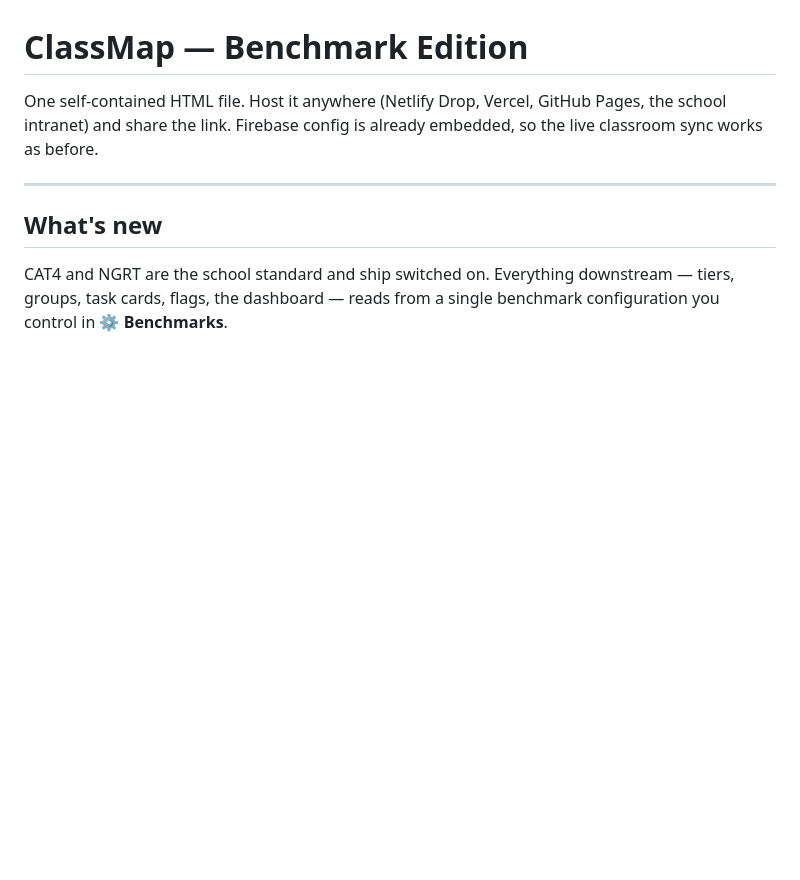
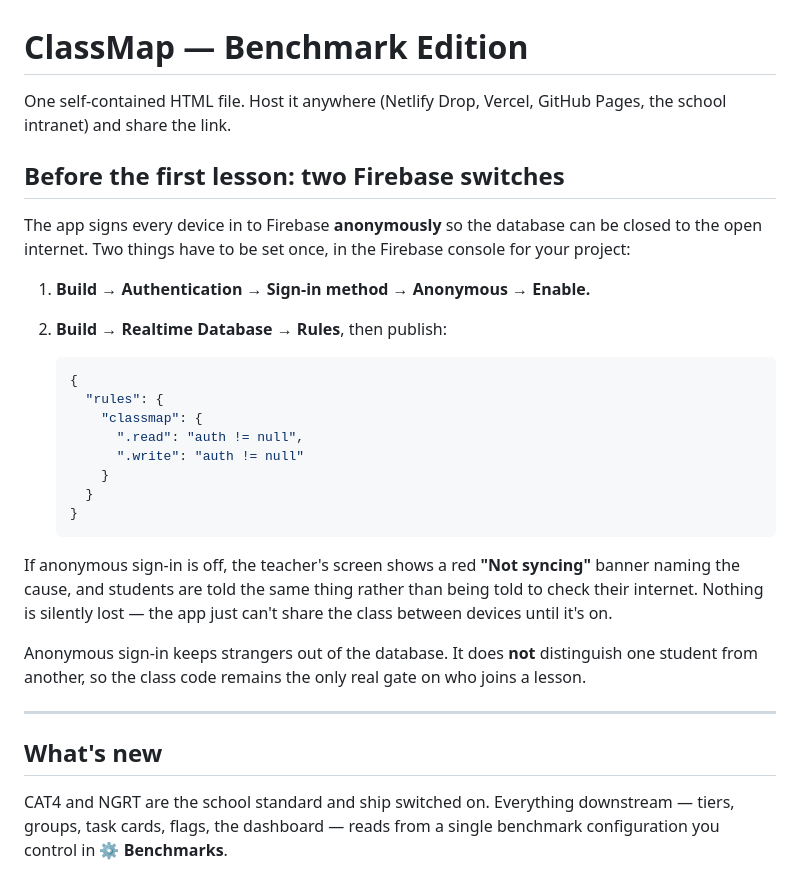
Before and after one commit to asilivirtualschool-max/Class-Map-beta, a Markdown page: docs/setup-guide.md, the part around the change. Rendered like a GitHub page; blank space fills up the shorter version.

Commit message:
Setup guide: anonymous sign-in step

````diff
--- a/docs/setup-guide.md
+++ b/docs/setup-guide.md
@@ -1,6 +1,28 @@
 # ClassMap — Benchmark Edition
 
-One self-contained HTML file. Host it anywhere (Netlify Drop, Vercel, GitHub Pages, the school intranet) and share the link. Firebase config is already embedded, so the live classroom sync works as before.
+One self-contained HTML file. Host it anywhere (Netlify Drop, Vercel, GitHub Pages, the school intranet) and share the link.
+
+## Before the first lesson: two Firebase switches
+
+The app signs every device in to Firebase **anonymously** so the database can be closed to the open internet. Two things have to be set once, in the Firebase console for your project:
+
+1. **Build → Authentication → Sign-in method → Anonymous → Enable.**
+2. **Build → Realtime Database → Rules**, then publish:
+
+   ```json
+   {
+     "rules": {
+       "classmap": {
+         ".read": "auth != null",
+         ".write": "auth != null"
+       }
+     }
+   }
+   ```
+
+If anonymous sign-in is off, the teacher's screen shows a red **"Not syncing"** banner naming the cause, and students are told the same thing rather than being told to check their internet. Nothing is silently lost — the app just can't share the class between devices until it's on.
+
+Anonymous sign-in keeps strangers out of the database. It does **not** distinguish one student from another, so the class code remains the only real gate on who joins a lesson.
 
 ---
 
````
